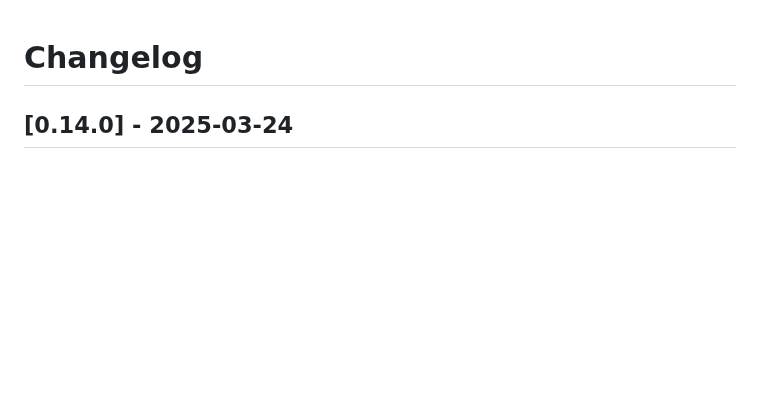
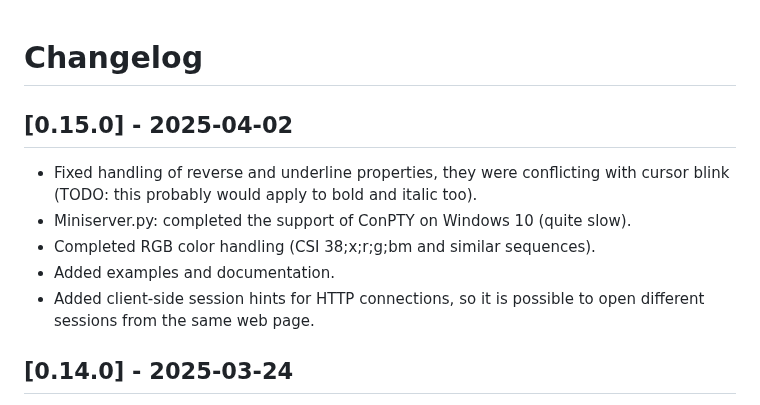
Before and after one commit to giusguerrini/xwterm, a Markdown page: CHANGELOG.md, the part around the change. Rendered like a GitHub page; blank space fills up the shorter version.

Commit message:
- Fixed handling of reverse and underline properties, they were conflicting with   cursor blink (TODO: this probably would apply to bold and italic too). - Miniserver.py: completed the support of ConPTY on Windows 10 (quite slow). - Completed RGB color handling (CSI 38;x;r;g;bm and similar sequences). - Added examples and documentation. - Added client-side session hints for HTTP connections, so it is possible   to open different sessions from the same web page.

```diff
--- a/CHANGELOG.md
+++ b/CHANGELOG.md
@@ -1,4 +1,13 @@
 # Changelog
+## [0.15.0] - 2025-04-02
+- Fixed handling of reverse and underline properties, they were conflicting with
+  cursor blink (TODO: this probably would apply to bold and italic too).
+- Miniserver.py: completed the support of ConPTY on Windows 10 (quite slow).
+- Completed RGB color handling (CSI 38;x;r;g;bm and similar sequences).
+- Added examples and documentation.
+- Added client-side session hints for HTTP connections, so it is possible
+  to open different sessions from the same web page.
+
 ## [0.14.0] - 2025-03-24
 - Fixed cursor position after the last character of a line is inserted. The cursor
   was placed at the beginning of the next line, but for ANSI-XTerm conformance, it
```
